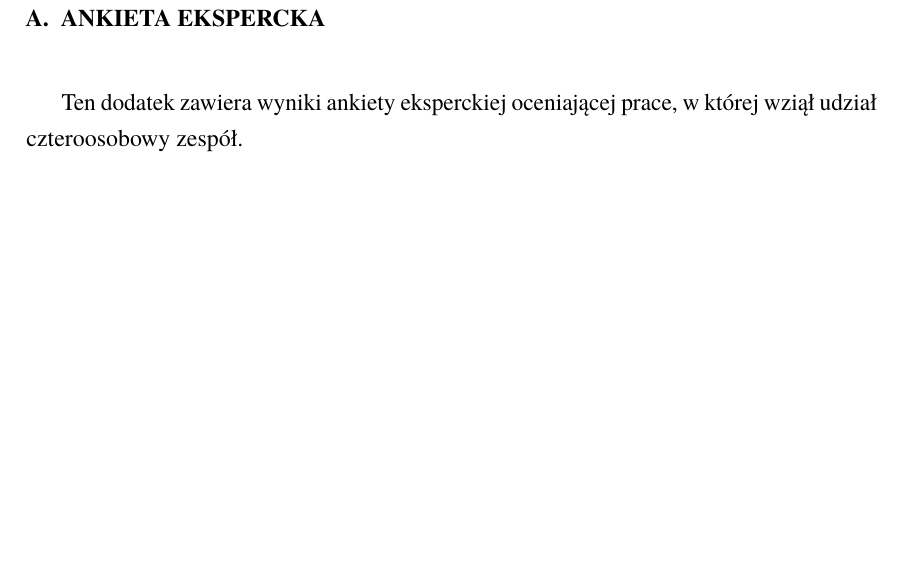
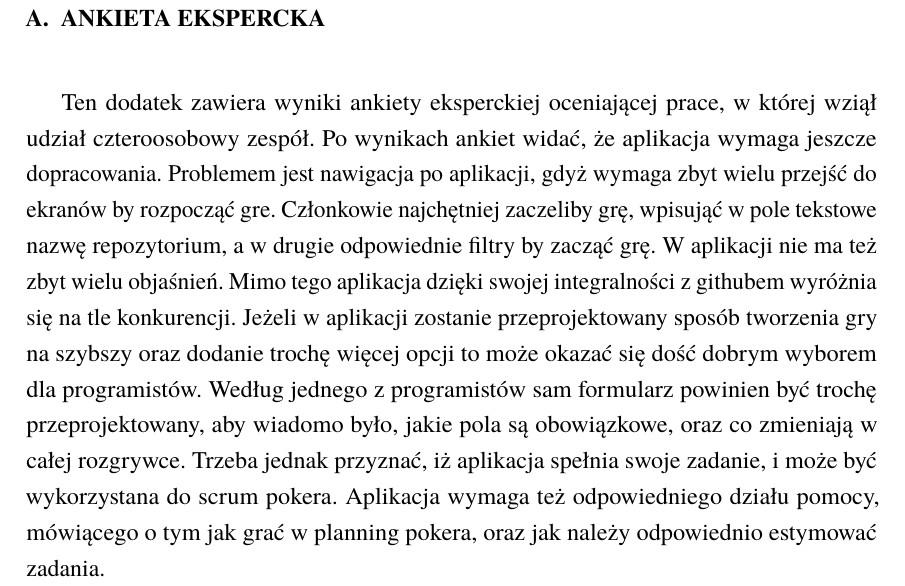
Before and after one commit to kk0walski/scrumPoker, a LaTeX thesis (Latex/praca.tex): part of page 38 of 41 before the commit and part of page 38 of 43 after it, cut so that both start at the same text, the shorter picture padded with empty space. Compiled offline with pdfLaTeX.

Commit message:
Dodanie wyników ankiet.

```diff
--- a/Latex/praca.tex
+++ b/Latex/praca.tex
@@ -161,6 +171,19 @@ application users. The survey results are included in the thesis.
 
 Ten dodatek zawiera wyniki ankiety eksperckiej oceniającej prace,
 w której wziął udział czteroosobowy zespół.
+Po wynikach ankiet widać, że aplikacja wymaga jeszcze dopracowania.
+Problemem jest nawigacja po aplikacji, gdyż wymaga zbyt wielu przejść do ekranów by rozpocząć gre.
+Członkowie najchętniej zaczeliby grę, wpisująć w pole tekstowe nazwę repozytorium,
+a w drugie odpowiednie filtry by zacząć grę.
+W aplikacji nie ma też zbyt wielu objaśnień.
+Mimo tego aplikacja dzięki swojej integralności z githubem wyróżnia się na tle konkurencji.
+Jeżeli w aplikacji zostanie przeprojektowany sposób tworzenia gry na szybszy
+oraz dodanie trochę więcej opcji to może okazać się dość dobrym wyborem dla programistów.
+Według jednego z programistów sam formularz powinien być trochę przeprojektowany,
+aby wiadomo było, jakie pola są obowiązkowe, oraz co zmieniają w całej rozgrywce.
+Trzeba jednak przyznać, iż aplikacja spełnia swoje zadanie, i może być wykorzystana do scrum pokera.
+Aplikacja wymaga też odpowiedniego działu pomocy, mówiącego o tym jak grać w planning pokera,
+oraz jak należy odpowiednio estymować zadania.
 
 \bibliography{literatura}
 \bibliographystyle{dyplom}
```
Also changed, not shown: Latex/img/ankieta3.png (added), Latex/img/ankieta4.png (added), Latex/praca.tex (12 more changed lines).
